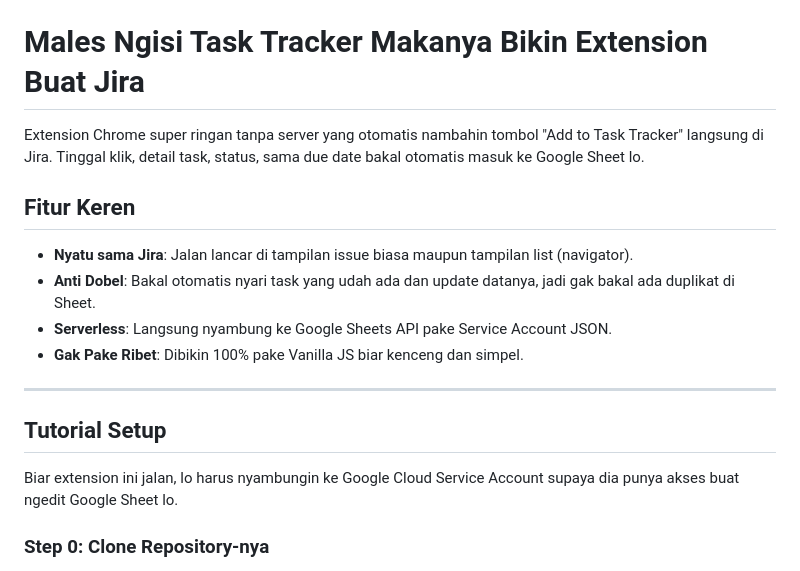
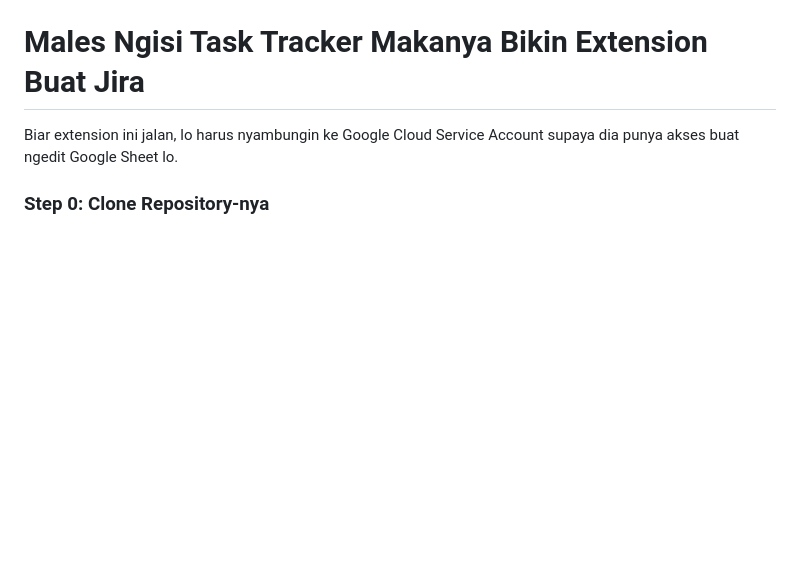
Before and after one commit to annurdien/malesngisitasktrackermakanyabikinextension, a Markdown page: README.md, the part around the change. Rendered like a GitHub page; blank space fills up the shorter version.

Commit message:
docs: streamline README by removing redundant feature descriptions

```diff
--- a/README.md
+++ b/README.md
@@ -1,16 +1,4 @@
 # Males Ngisi Task Tracker Makanya Bikin Extension Buat Jira
-
-Extension Chrome super ringan tanpa server yang otomatis nambahin tombol "Add to Task Tracker" langsung di Jira. Tinggal klik, detail task, status, sama due date bakal otomatis masuk ke Google Sheet lo.
-
-## Fitur Keren
-- **Nyatu sama Jira**: Jalan lancar di tampilan issue biasa maupun tampilan list (navigator).
-- **Anti Dobel**: Bakal otomatis nyari task yang udah ada dan update datanya, jadi gak bakal ada duplikat di Sheet.
-- **Serverless**: Langsung nyambung ke Google Sheets API pake Service Account JSON.
-- **Gak Pake Ribet**: Dibikin 100% pake Vanilla JS biar kenceng dan simpel.
-
----
-
-## Tutorial Setup
 
 Biar extension ini jalan, lo harus nyambungin ke Google Cloud Service Account supaya dia punya akses buat ngedit Google Sheet lo.
 
```
